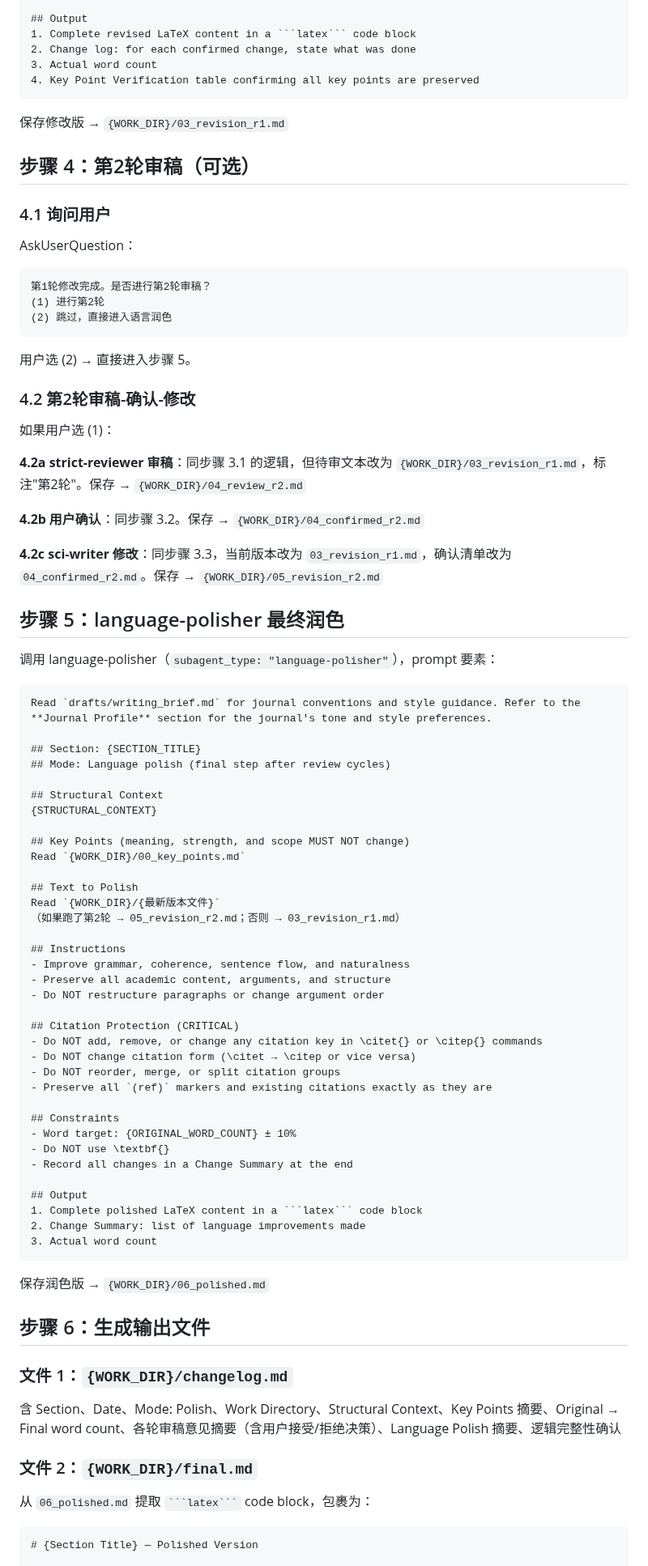
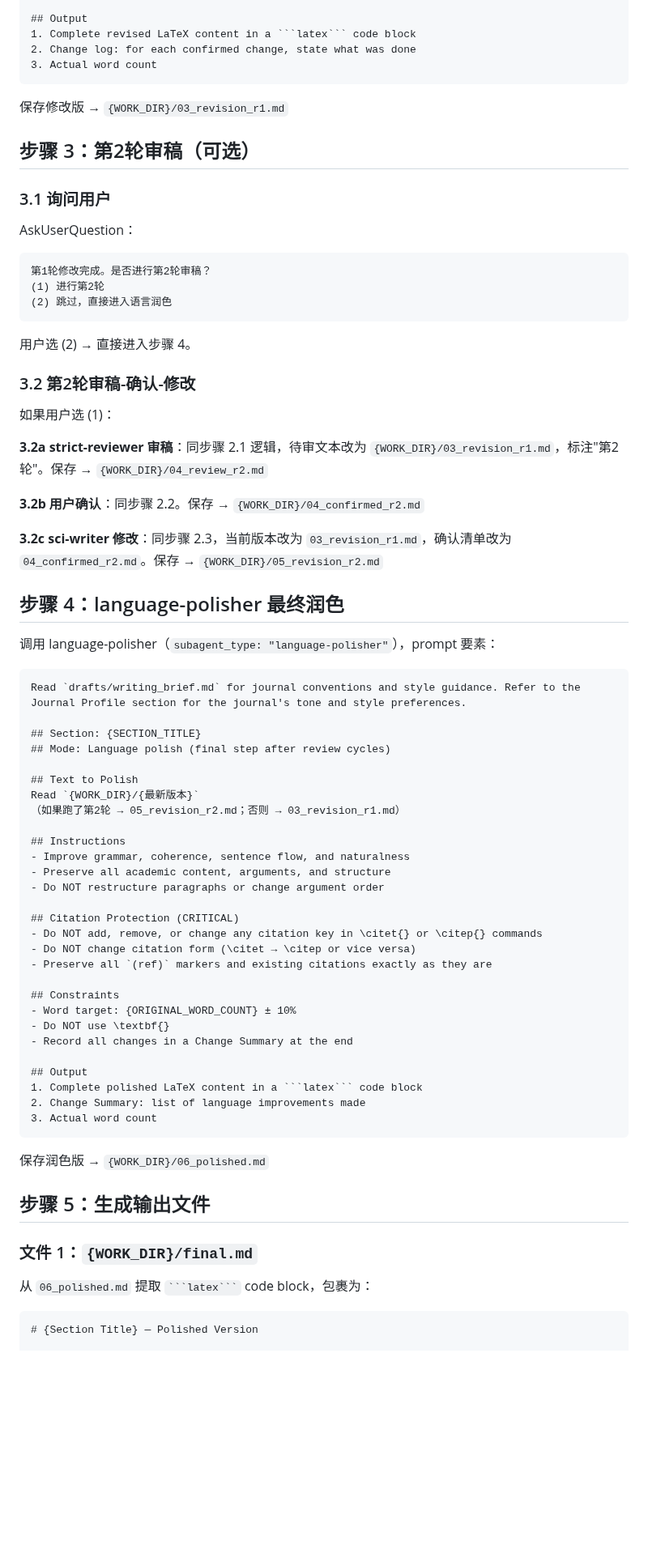
Before and after one commit to zylen97/paper-pipeline, a Markdown page: skills/pen-polish/SKILL.md, the part around one of its changes. Shown at 81% size. GitHub-like rendering; blank space fills up the shorter version.

````diff
--- a/skills/pen-polish/SKILL.md
+++ b/skills/pen-polish/SKILL.md
@@ -183,14 +142,13 @@ If a confirmed change conflicts with the key points, preserve the key points and
 1. Complete revised LaTeX content in a ```latex``` code block
 2. Change log: for each confirmed change, state what was done
 3. Actual word count
-4. Key Point Verification table confirming all key points are preserved
 ```
 
 保存修改版 → `{WORK_DIR}/03_revision_r1.md`
 
-## 步骤 4：第2轮审稿（可选）
+## 步骤 3：第2轮审稿（可选）
 
-### 4.1 询问用户
+### 3.1 询问用户
 
 AskUserQuestion：
 ```
@@ -199,36 +157,30 @@ AskUserQuestion：
 (2) 跳过，直接进入语言润色
 ```
 
-用户选 (2) → 直接进入步骤 5。
+用户选 (2) → 直接进入步骤 4。
 
-### 4.2 第2轮审稿-确认-修改
+### 3.2 第2轮审稿-确认-修改
 
 如果用户选 (1)：
 
-**4.2a strict-reviewer 审稿**：同步骤 3.1 的逻辑，但待审文本改为 `{WORK_DIR}/03_revision_r1.md`，标注"第2轮"。保存 → `{WORK_DIR}/04_review_r2.md`
+**3.2a strict-reviewer 审稿**：同步骤 2.1 逻辑，待审文本改为 `{WORK_DIR}/03_revision_r1.md`，标注"第2轮"。保存 → `{WORK_DIR}/04_review_r2.md`
 
-**4.2b 用户确认**：同步骤 3.2。保存 → `{WORK_DIR}/04_confirmed_r2.md`
+**3.2b 用户确认**：同步骤 2.2。保存 → `{WORK_DIR}/04_confirmed_r2.md`
 
-**4.2c sci-writer 修改**：同步骤 3.3，当前版本改为 `03_revision_r1.md`，确认清单改为 `04_confirmed_r2.md`。保存 → `{WORK_DIR}/05_revision_r2.md`
+**3.2c sci-writer 修改**：同步骤 2.3，当前版本改为 `03_revision_r1.md`，确认清单改为 `04_confirmed_r2.md`。保存 → `{WORK_DIR}/05_revision_r2.md`
 
-## 步骤 5：language-polisher 最终润色
+## 步骤 4：language-polisher 最终润色
 
 调用 language-polisher（`subagent_type: "language-polisher"`），prompt 要素：
 
 ```
-Read `drafts/writing_brief.md` for journal conventions and style guidance. Refer to the **Journal Profile** section for the journal's tone and style preferences.
+Read `drafts/writing_brief.md` for journal conventions and style guidance. Refer to the Journal Profile section for the journal's tone and style preferences.
 
 ## Section: {SECTION_TITLE}
 ## Mode: Language polish (final step after review cycles)
 
-## Structural Context
-{STRUCTURAL_CONTEXT}
-
-## Key Points (meaning, strength, and scope MUST NOT change)
-Read `{WORK_DIR}/00_key_points.md`
-
 ## Text to Polish
-Read `{WORK_DIR}/{最新版本文件}`
+Read `{WORK_DIR}/{最新版本}`
 （如果跑了第2轮 → 05_revision_r2.md；否则 → 03_revision_r1.md）
 
 ## Instructions
@@ -239,7 +191,6 @@ Read `{WORK_DIR}/{最新版本文件}`
 ## Citation Protection (CRITICAL)
 - Do NOT add, remove, or change any citation key in \citet{} or \citep{} commands
 - Do NOT change citation form (\citet → \citep or vice versa)
-- Do NOT reorder, merge, or split citation groups
 - Preserve all `(ref)` markers and existing citations exactly as they are
 
 ## Constraints
@@ -255,13 +206,9 @@ Read `{WORK_DIR}/{最新版本文件}`
 
 保存润色版 → `{WORK_DIR}/06_polished.md`
 
-## 步骤 6：生成输出文件
+## 步骤 5：生成输出文件
 
-### 文件 1：`{WORK_DIR}/changelog.md`
-
-含 Section、Date、Mode: Polish、Work Directory、Structural Context、Key Points 摘要、Original → Final word count、各轮审稿意见摘要（含用户接受/拒绝决策）、Language Polish 摘要、逻辑完整性确认
-
-### 文件 2：`{WORK_DIR}/final.md`
+### 文件 1：`{WORK_DIR}/final.md`
 
 从 `06_polished.md` 提取 ` ```latex``` ` code block，包裹为：
 
````
Also changed, not shown: other parts of skills/pen-polish/SKILL.md (+45 -88 lines), agents/strict-reviewer.md (+26 -42 lines).
